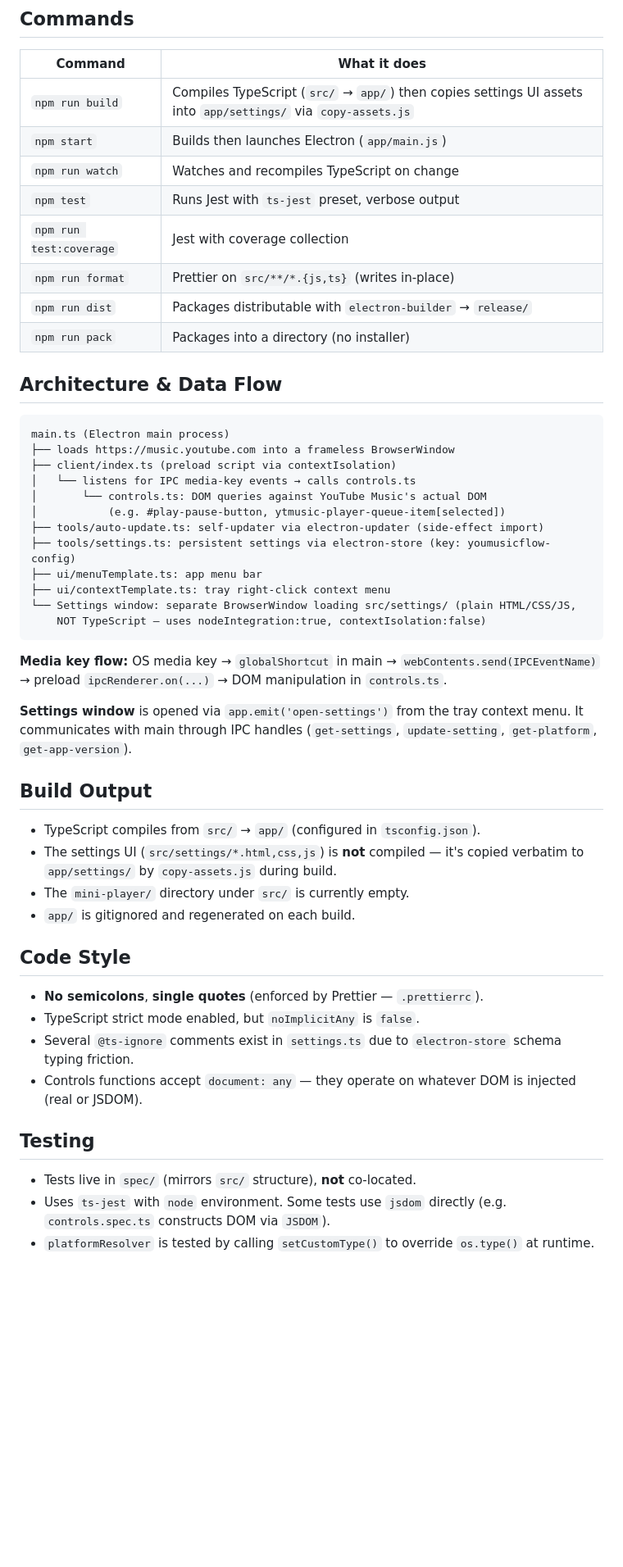
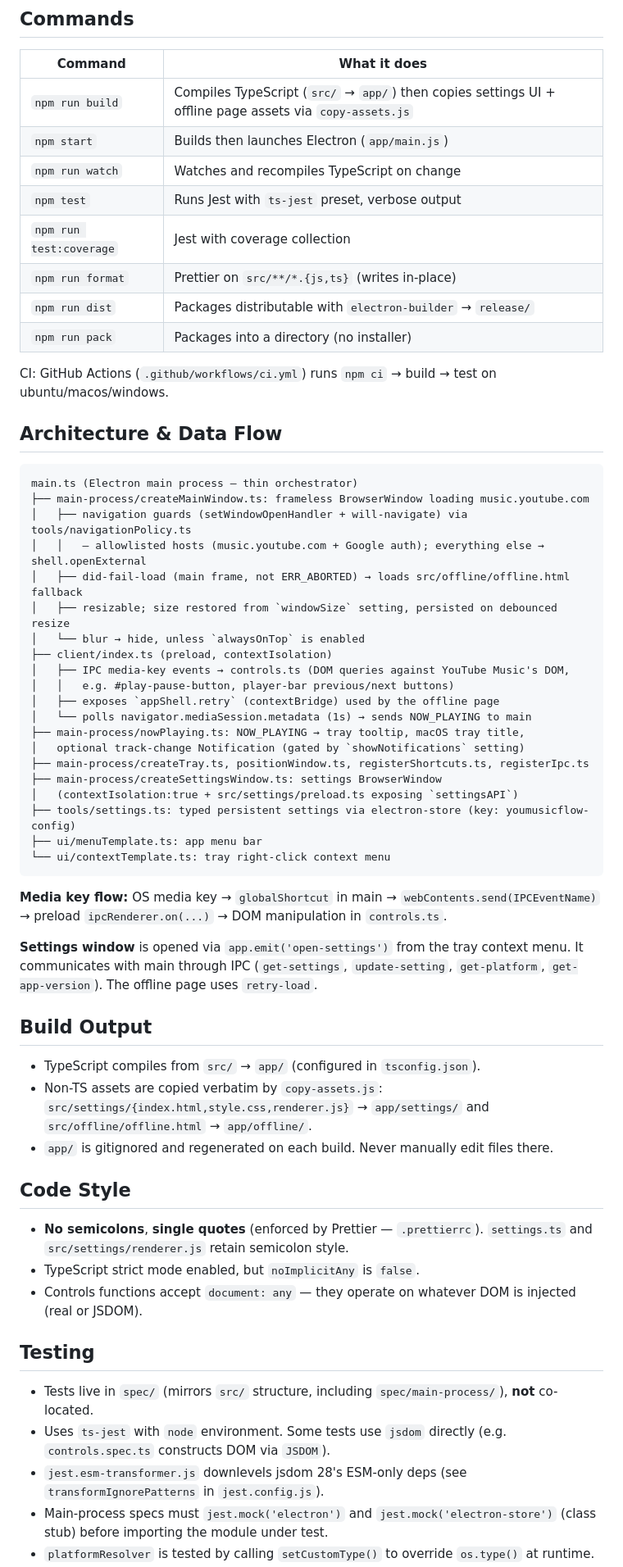
Before and after one commit to everancii/youmusicflow, a Markdown page: AGENTS.md, the part around one of its changes. Shown at 82% size. Rendered like a GitHub page; blank space fills up the shorter version.

Commit message:
docs: rewrite AGENTS.md to match actual architecture

````diff
--- a/AGENTS.md
+++ b/AGENTS.md
@@ -6,7 +6,7 @@ Electron desktop app that wraps [YouTube Music](https://music.youtube.com) in a
 
 | Command | What it does |
 |---|---|
-| `npm run build` | Compiles TypeScript (`src/` → `app/`) then copies settings UI assets into `app/settings/` via `copy-assets.js` |
+| `npm run build` | Compiles TypeScript (`src/` → `app/`) then copies settings UI + offline page assets via `copy-assets.js` |
 | `npm start` | Builds then launches Electron (`app/main.js`) |
 | `npm run watch` | Watches and recompiles TypeScript on change |
 | `npm test` | Runs Jest with `ts-jest` preset, verbose output |
@@ -15,43 +15,53 @@ Electron desktop app that wraps [YouTube Music](https://music.youtube.com) in a
 | `npm run dist` | Packages distributable with `electron-builder` → `release/` |
 | `npm run pack` | Packages into a directory (no installer) |
 
+CI: GitHub Actions (`.github/workflows/ci.yml`) runs `npm ci` → build → test on ubuntu/macos/windows.
+
 ## Architecture & Data Flow
 
 ```
-main.ts (Electron main process)
-├── loads https://music.youtube.com into a frameless BrowserWindow
-├── client/index.ts (preload script via contextIsolation)
-│   └── listens for IPC media-key events → calls controls.ts
-│       └── controls.ts: DOM queries against YouTube Music's actual DOM
-│           (e.g. #play-pause-button, ytmusic-player-queue-item[selected])
-├── tools/auto-update.ts: self-updater via electron-updater (side-effect import)
-├── tools/settings.ts: persistent settings via electron-store (key: youmusicflow-config)
+main.ts (Electron main process — thin orchestrator)
+├── main-process/createMainWindow.ts: frameless BrowserWindow loading music.youtube.com
+│   ├── navigation guards (setWindowOpenHandler + will-navigate) via tools/navigationPolicy.ts
+│   │   — allowlisted hosts (music.youtube.com + Google auth); everything else → shell.openExternal
+│   ├── did-fail-load (main frame, not ERR_ABORTED) → loads src/offline/offline.html fallback
+│   ├── resizable; size restored from `windowSize` setting, persisted on debounced resize
+│   └── blur → hide, unless `alwaysOnTop` is enabled
+├── client/index.ts (preload, contextIsolation)
+│   ├── IPC media-key events → controls.ts (DOM queries against YouTube Music's DOM,
+│   │   e.g. #play-pause-button, player-bar previous/next buttons)
+│   ├── exposes `appShell.retry` (contextBridge) used by the offline page
+│   └── polls navigator.mediaSession.metadata (1s) → sends NOW_PLAYING to main
+├── main-process/nowPlaying.ts: NOW_PLAYING → tray tooltip, macOS tray title,
+│   optional track-change Notification (gated by `showNotifications` setting)
+├── main-process/createTray.ts, positionWindow.ts, registerShortcuts.ts, registerIpc.ts
+├── main-process/createSettingsWindow.ts: settings BrowserWindow
+│   (contextIsolation:true + src/settings/preload.ts exposing `settingsAPI`)
+├── tools/settings.ts: typed persistent settings via electron-store (key: youmusicflow-config)
 ├── ui/menuTemplate.ts: app menu bar
-├── ui/contextTemplate.ts: tray right-click context menu
-└── Settings window: separate BrowserWindow loading src/settings/ (plain HTML/CSS/JS,
-    NOT TypeScript — uses nodeIntegration:true, contextIsolation:false)
+└── ui/contextTemplate.ts: tray right-click context menu
 ```
 
 **Media key flow:** OS media key → `globalShortcut` in main → `webContents.send(IPCEventName)` → preload `ipcRenderer.on(...)` → DOM manipulation in `controls.ts`.
 
-**Settings window** is opened via `app.emit('open-settings')` from the tray context menu. It communicates with main through IPC handles (`get-settings`, `update-setting`, `get-platform`, `get-app-version`).
+**Settings window** is opened via `app.emit('open-settings')` from the tray context menu. It communicates with main through IPC (`get-settings`, `update-setting`, `get-platform`, `get-app-version`). The offline page uses `retry-load`.
 
 ## Build Output
 
 - TypeScript compiles from `src/` → `app/` (configured in `tsconfig.json`).
-- The settings UI (`src/settings/*.html,css,js`) is **not** compiled — it's copied verbatim to `app/settings/` by `copy-assets.js` during build.
-- The `mini-player/` directory under `src/` is currently empty.
-- `app/` is gitignored and regenerated on each build.
+- Non-TS assets are copied verbatim by `copy-assets.js`: `src/settings/{index.html,style.css,renderer.js}` → `app/settings/` and `src/offline/offline.html` → `app/offline/`.
+- `app/` is gitignored and regenerated on each build. Never manually edit files there.
 
 ## Code Style
 
-- **No semicolons**, **single quotes** (enforced by Prettier — `.prettierrc`).
+- **No semicolons**, **single quotes** (enforced by Prettier — `.prettierrc`). `settings.ts` and `src/settings/renderer.js` retain semicolon style.
 - TypeScript strict mode enabled, but `noImplicitAny` is `false`.
-- Several `@ts-ignore` comments exist in `settings.ts` due to `electron-store` schema typing friction.
 - Controls functions accept `document: any` — they operate on whatever DOM is injected (real or JSDOM).
 
 ## Testing
 
-- Tests live in `spec/` (mirrors `src/` structure), **not** co-located.
+- Tests live in `spec/` (mirrors `src/` structure, including `spec/main-process/`), **not** co-located.
 - Uses `ts-jest` with `node` environment. Some tests use `jsdom` directly (e.g. `controls.spec.ts` constructs DOM via `JSDOM`).
+- `jest.esm-transformer.js` downlevels jsdom 28's ESM-only deps (see `transformIgnorePatterns` in `jest.config.js`).
+- Main-process specs must `jest.mock('electron')` and `jest.mock('electron-store')` (class stub) before importing the module under test.
 - `platformResolver` is tested by calling `setCustomType()` to override `os.type()` at runtime.
````
Also changed, not shown: other parts of AGENTS.md (+8 -9 lines).
